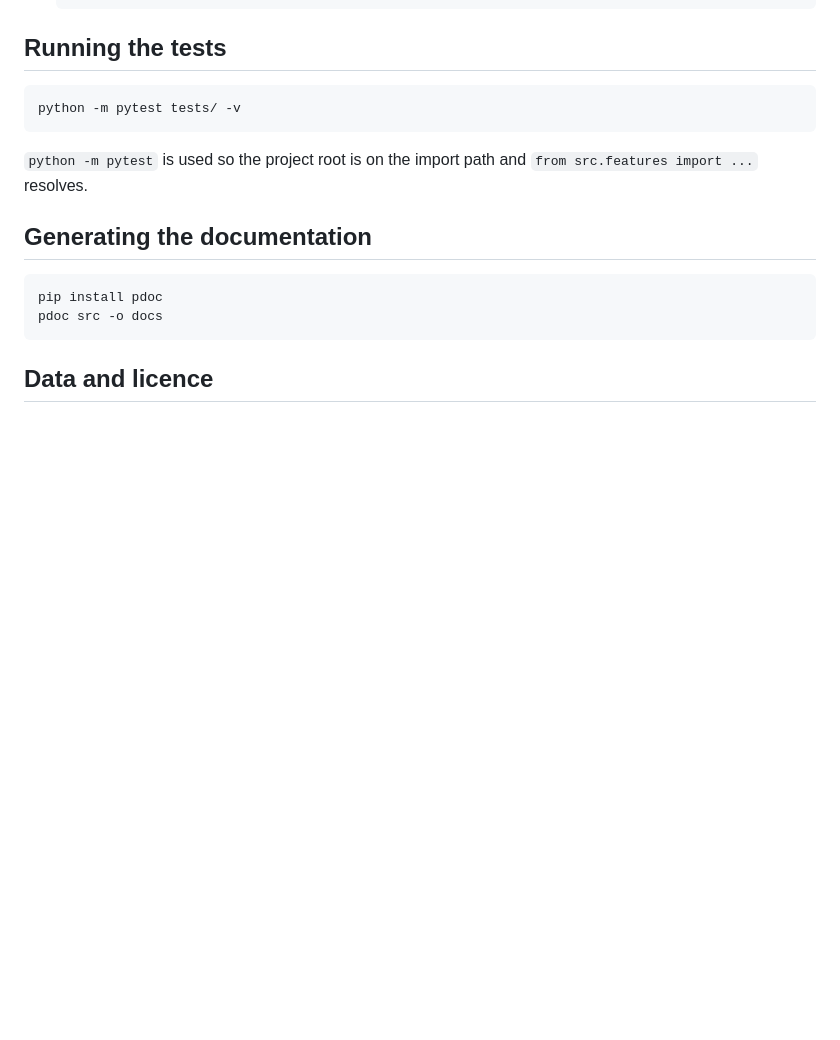
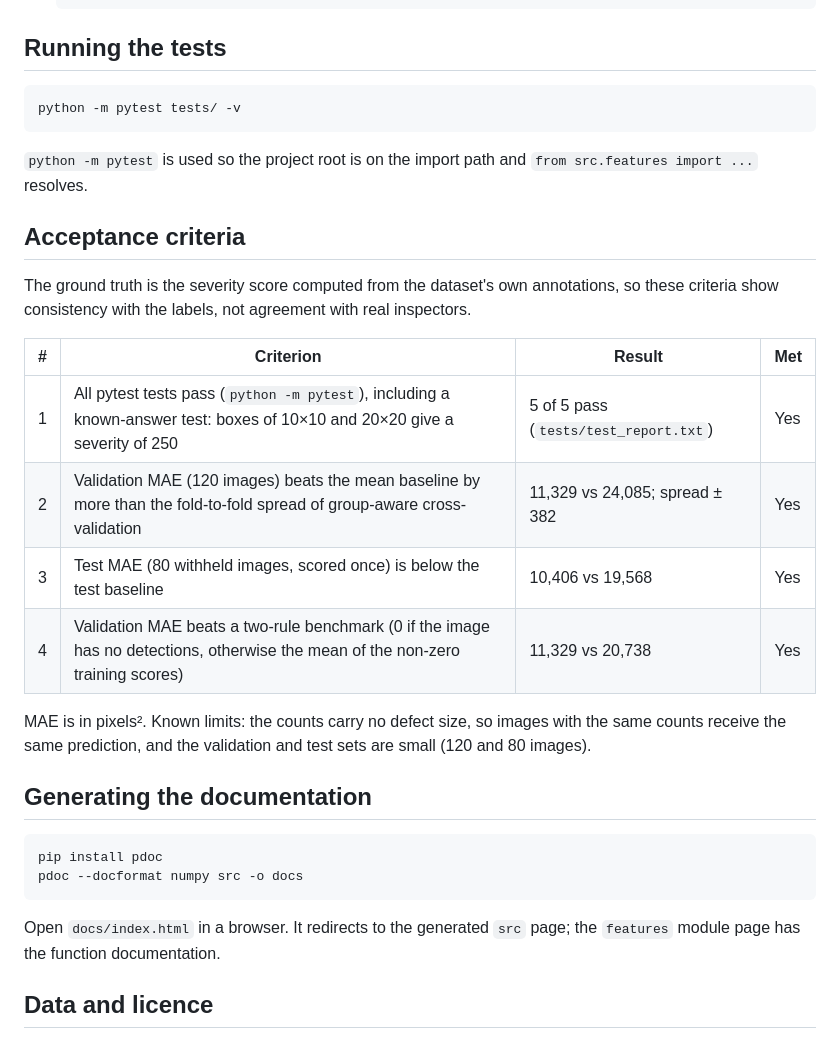
Before and after one commit to Cael-Lynders/34987940-Project, a Markdown page: README.md, the part around one of its changes. GitHub-like rendering; blank space fills up the shorter version.

````diff
--- a/README.md
+++ b/README.md
@@ -54,12 +73,27 @@ python -m pytest tests/ -v
 
 `python -m pytest` is used so the project root is on the import path and `from src.features import ...` resolves.
 
+## Acceptance criteria
+
+The ground truth is the severity score computed from the dataset's own annotations, so these criteria show consistency with the labels, not agreement with real inspectors.
+
+| # | Criterion | Result | Met |
+| --- | --- | --- | --- |
+| 1 | All pytest tests pass (`python -m pytest`), including a known-answer test: boxes of 10×10 and 20×20 give a severity of 250 | 5 of 5 pass (`tests/test_report.txt`) | Yes |
+| 2 | Validation MAE (120 images) beats the mean baseline by more than the fold-to-fold spread of group-aware cross-validation | 11,329 vs 24,085; spread ± 382 | Yes |
+| 3 | Test MAE (80 withheld images, scored once) is below the test baseline | 10,406 vs 19,568 | Yes |
+| 4 | Validation MAE beats a two-rule benchmark (0 if the image has no detections, otherwise the mean of the non-zero training scores) | 11,329 vs 20,738 | Yes |
+
+MAE is in pixels². Known limits: the counts carry no defect size, so images with the same counts receive the same prediction, and the validation and test sets are small (120 and 80 images).
+
 ## Generating the documentation
 
 ```
 pip install pdoc
-pdoc src -o docs
+pdoc --docformat numpy src -o docs
 ```
+
+Open `docs/index.html` in a browser. It redirects to the generated `src` page; the `features` module page has the function documentation.
 
 ## Data and licence
 
````
Also changed, not shown: other parts of README.md (+23 -4 lines).
